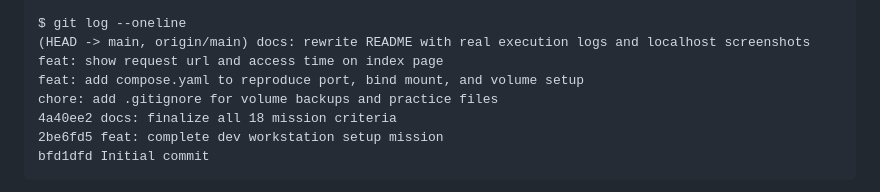
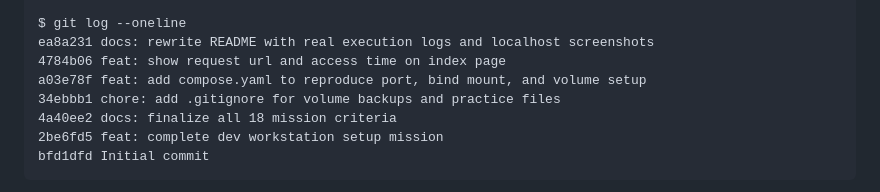
Before and after one commit to jeonghyeonjong/codyssey, a Markdown page: README.md, the part around the change. Drawn GitHub-style.

Commit message:
docs: record exact commit hashes in README git log output

```diff
--- a/README.md
+++ b/README.md
@@ -470,10 +470,10 @@ Windows 11 노트북에 **터미널 조작 → Docker로 웹 서버 이미지
       - Token scopes: 'gist', 'read:org', 'repo', 'workflow'
 
     $ git log --oneline
-    (HEAD -> main, origin/main) docs: rewrite README with real execution logs and localhost screenshots
-    feat: show request url and access time on index page
-    feat: add compose.yaml to reproduce port, bind mount, and volume setup
-    chore: add .gitignore for volume backups and practice files
+    ea8a231 docs: rewrite README with real execution logs and localhost screenshots
+    4784b06 feat: show request url and access time on index page
+    a03e78f feat: add compose.yaml to reproduce port, bind mount, and volume setup
+    34ebbb1 chore: add .gitignore for volume backups and practice files
     4a40ee2 docs: finalize all 18 mission criteria
     2be6fd5 feat: complete dev workstation setup mission
     bfd1dfd Initial commit
```
